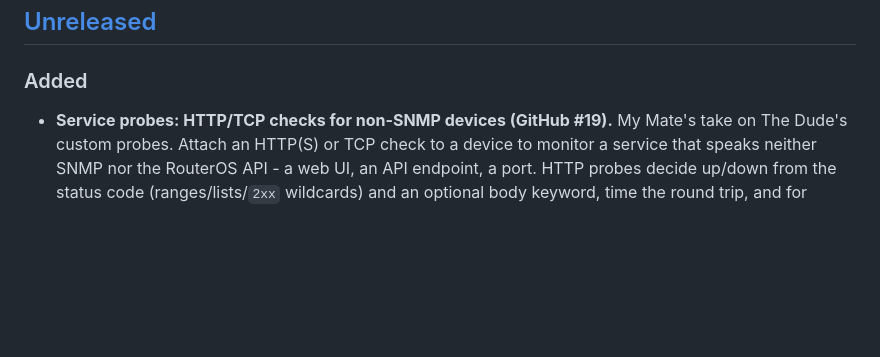
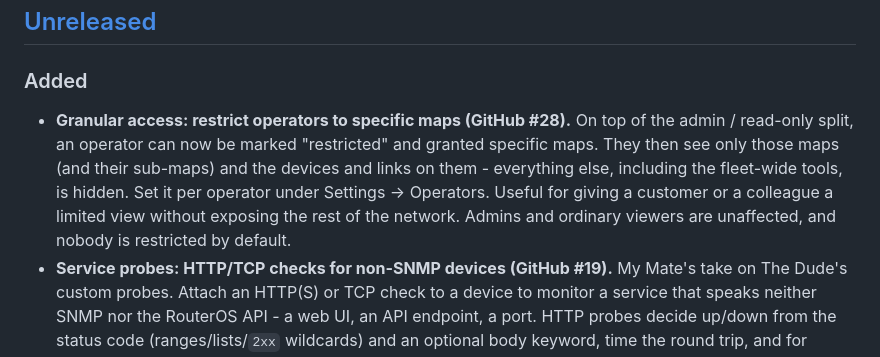
Before and after one commit to AthenaNetworks/mymate, a Markdown page: CHANGELOG.md, the part around the change. Rendered like a GitHub page; blank space fills up the shorter version.

Commit message:
Changelog: granular map access (#28)

```diff
--- a/CHANGELOG.md
+++ b/CHANGELOG.md
@@ -14,6 +14,12 @@ of commit subjects.
 ## [Unreleased]
 
 ### Added
+- **Granular access: restrict operators to specific maps (GitHub #28).** On top of the admin /
+  read-only split, an operator can now be marked "restricted" and granted specific maps. They then
+  see only those maps (and their sub-maps) and the devices and links on them - everything else,
+  including the fleet-wide tools, is hidden. Set it per operator under Settings -> Operators. Useful
+  for giving a customer or a colleague a limited view without exposing the rest of the network.
+  Admins and ordinary viewers are unaffected, and nobody is restricted by default.
 - **Service probes: HTTP/TCP checks for non-SNMP devices (GitHub #19).** My Mate's take on The
   Dude's custom probes. Attach an HTTP(S) or TCP check to a device to monitor a service that speaks
   neither SNMP nor the RouterOS API - a web UI, an API endpoint, a port. HTTP probes decide up/down
```
